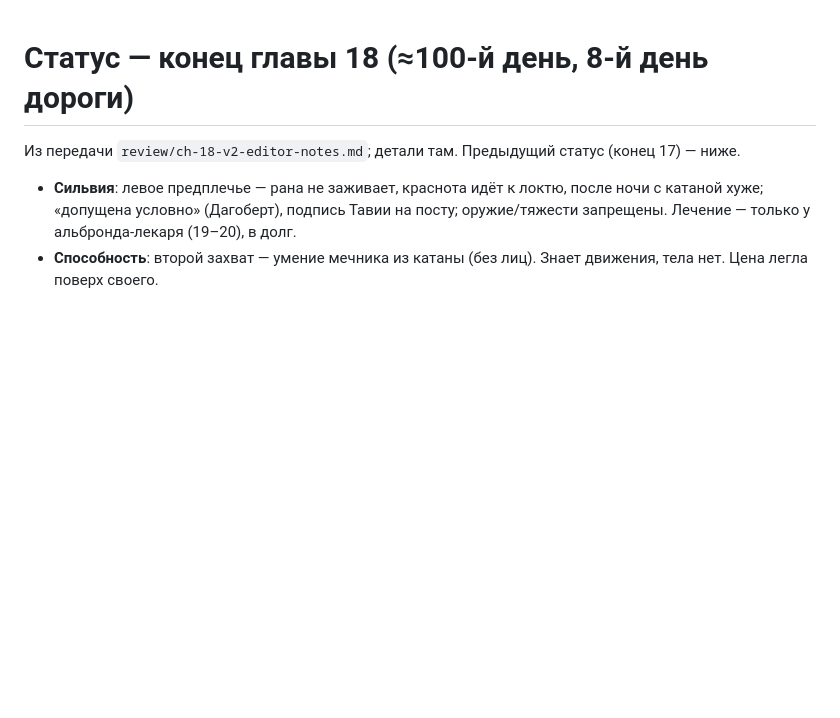
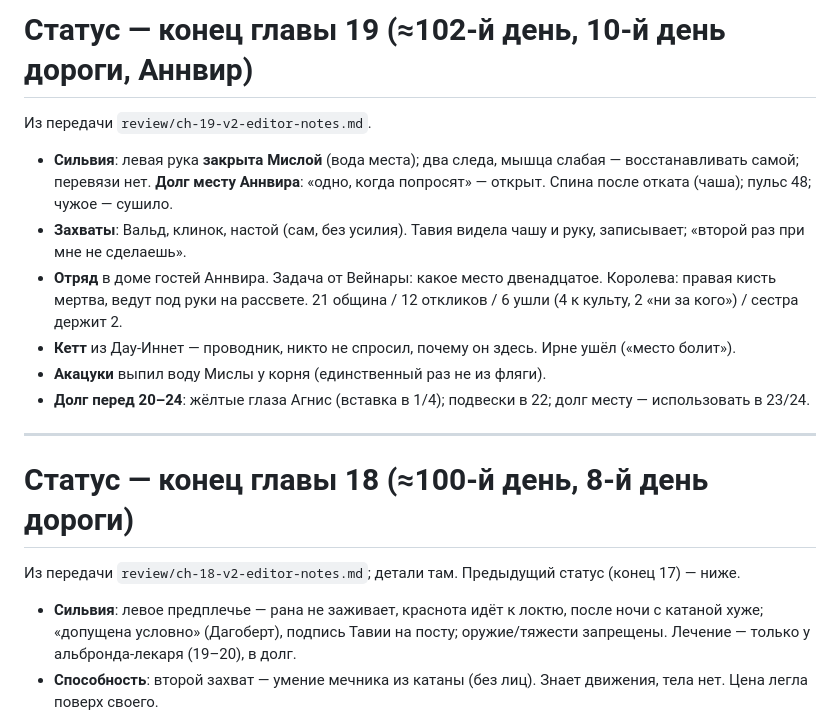
Before and after one commit to ovococjsjs-gif/workspace, a Markdown page: projects/shards-of-the-abyss/STATUS.md, the part around the change. Rendered like a GitHub page; blank space fills up the shorter version.

Commit message:
Ch.19 v2: Annwir — Misla heals the hand (debt to the place), reception, the cup
Co-authored-by: arena-agent <297053741+arena-agent@users.noreply.github.com>

```diff
--- a/projects/shards-of-the-abyss/STATUS.md
+++ b/projects/shards-of-the-abyss/STATUS.md
@@ -1,3 +1,16 @@
+# Статус — конец главы 19 (≈102‑й день, 10‑й день дороги, Аннвир)
+
+Из передачи `review/ch-19-v2-editor-notes.md`.
+
+- **Сильвия**: левая рука **закрыта Мислой** (вода места); два следа, мышца слабая — восстанавливать самой; перевязи нет. **Долг месту Аннвира**: «одно, когда попросят» — открыт. Спина после отката (чаша); пульс 48; чужое — сушило.
+- **Захваты**: Вальд, клинок, настой (сам, без усилия). Тавия видела чашу и руку, записывает; «второй раз при мне не сделаешь».
+- **Отряд** в доме гостей Аннвира. Задача от Вейнары: какое место двенадцатое. Королева: правая кисть мертва, ведут под руки на рассвете. 21 община / 12 откликов / 6 ушли (4 к культу, 2 «ни за кого») / сестра держит 2.
+- **Кетт** из Дау-Иннет — проводник, никто не спросил, почему он здесь. Ирне ушёл («место болит»).
+- **Акацуки** выпил воду Мислы у корня (единственный раз не из фляги).
+- **Долг перед 20–24**: жёлтые глаза Агнис (вставка в 1/4); подвески в 22; долг месту — использовать в 23/24.
+
+---
+
 # Статус — конец главы 18 (≈100‑й день, 8‑й день дороги)
 
 Из передачи `review/ch-18-v2-editor-notes.md`; детали там. Предыдущий статус (конец 17) — ниже.
```
Also changed, not shown: 2 other files.
